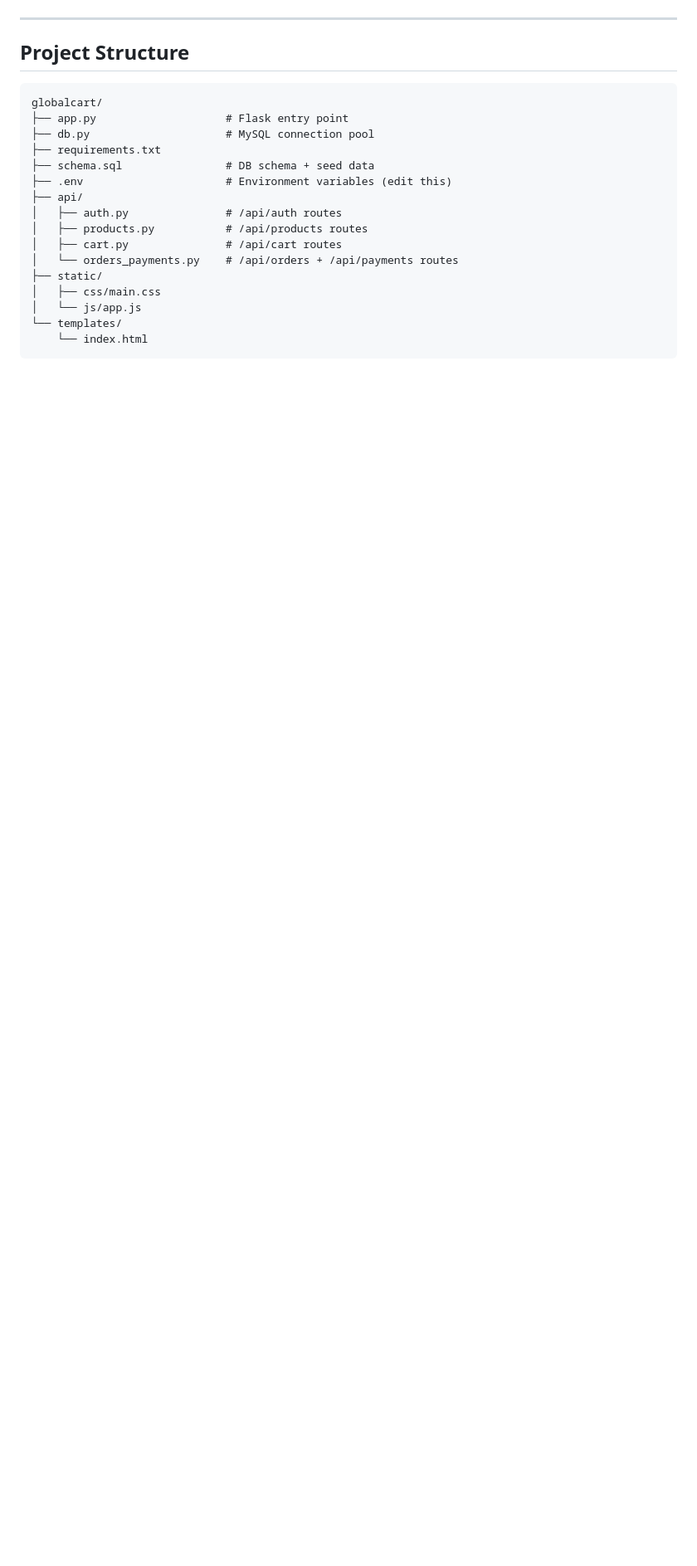
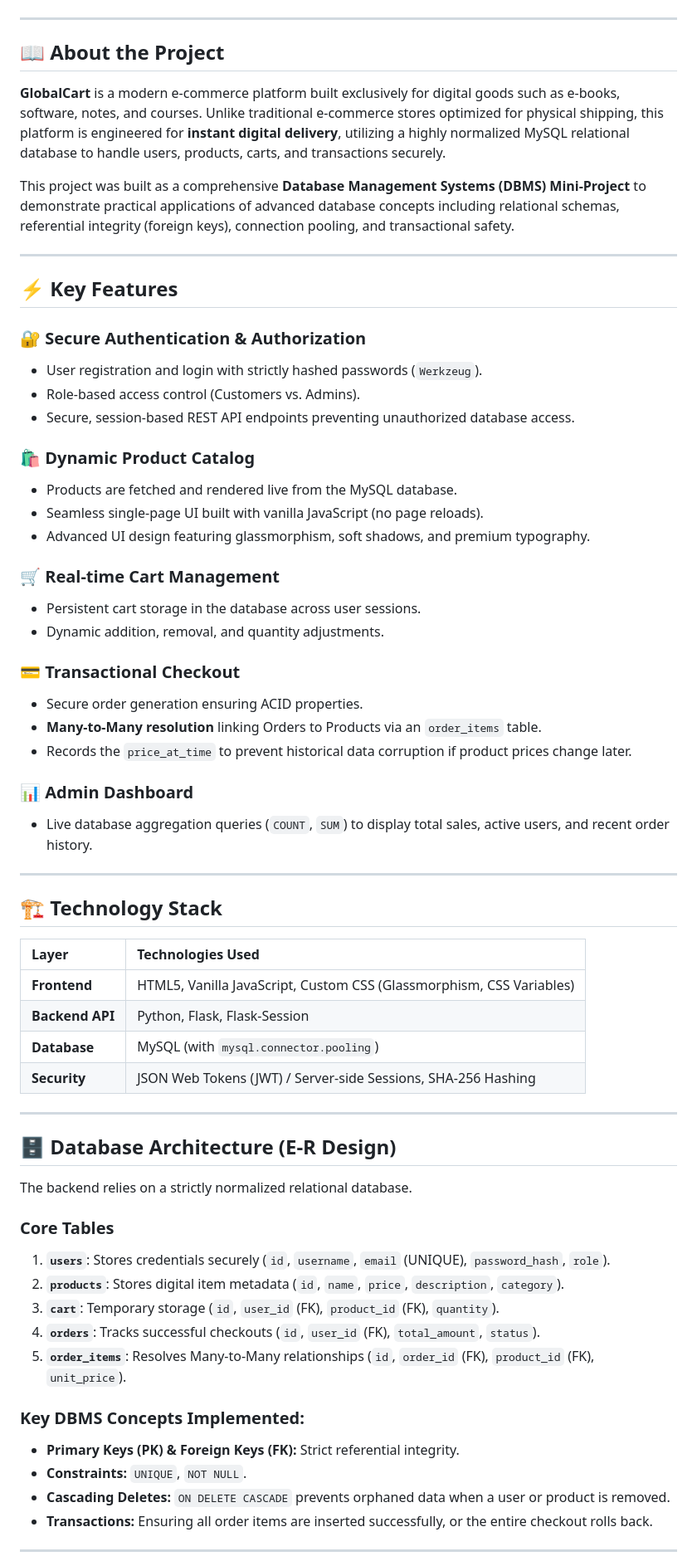
Before and after one commit to adityasing9/GlobalCart, a Markdown page: README.md, the part around one of its changes. Shown at 83% size. Rendered like a GitHub page; blank space fills up the shorter version.

````diff
--- a/README.md
+++ b/README.md
@@ -4,22 +11,67 @@ A full-stack e-commerce web app for selling digital products, built with Flask +
 
 ---
 
-## Project Structure
+## 📖 About the Project
+**GlobalCart** is a modern e-commerce platform built exclusively for digital goods such as e-books, software, notes, and courses.
+Unlike traditional e-commerce stores optimized for physical shipping, this platform is engineered for **instant digital delivery**, utilizing a highly normalized MySQL relational database to handle users, products, carts, and transactions securely.
 
-```
-globalcart/
-├── app.py                    # Flask entry point
-├── db.py                     # MySQL connection pool
-├── requirements.txt
-├── schema.sql                # DB schema + seed data
-├── .env                      # Environment variables (edit this)
-├── api/
-│   ├── auth.py               # /api/auth routes
-│   ├── products.py           # /api/products routes
-│   ├── cart.py               # /api/cart routes
-│   └── orders_payments.py    # /api/orders + /api/payments routes
-├── static/
-│   ├── css/main.css
-│   └── js/app.js
-└── templates/
-    └── index.html
+This project was built as a comprehensive **Database Management Systems (DBMS) Mini-Project** to demonstrate practical applications of advanced database concepts including relational schemas, referential integrity (foreign keys), connection pooling, and transactional safety.
+
+---
+
+## ⚡ Key Features
+
+### 🔐 Secure Authentication & Authorization
+- User registration and login with strictly hashed passwords (`Werkzeug`).
+- Role-based access control (Customers vs. Admins).
+- Secure, session-based REST API endpoints preventing unauthorized database access.
+
+### 🛍️ Dynamic Product Catalog
+- Products are fetched and rendered live from the MySQL database.
+- Seamless single-page UI built with vanilla JavaScript (no page reloads).
+- Advanced UI design featuring glassmorphism, soft shadows, and premium typography.
+
+### 🛒 Real-time Cart Management
+- Persistent cart storage in the database across user sessions.
+- Dynamic addition, removal, and quantity adjustments.
+
+### 💳 Transactional Checkout
+- Secure order generation ensuring ACID properties.
+- **Many-to-Many resolution** linking Orders to Products via an `order_items` table.
+- Records the `price_at_time` to prevent historical data corruption if product prices change later.
+
+### 📊 Admin Dashboard
+- Live database aggregation queries (`COUNT`, `SUM`) to display total sales, active users, and recent order history.
+
+---
+
+## 🏗️ Technology Stack
+
+| Layer | Technologies Used |
+| :--- | :--- |
+| **Frontend** | HTML5, Vanilla JavaScript, Custom CSS (Glassmorphism, CSS Variables) |
+| **Backend API** | Python, Flask, Flask-Session |
+| **Database** | MySQL (with `mysql.connector.pooling`) |
+| **Security** | JSON Web Tokens (JWT) / Server-side Sessions, SHA-256 Hashing |
+
+---
+
+## 🗄️ Database Architecture (E-R Design)
+
+The backend relies on a strictly normalized relational database.
+
+### Core Tables
+1. **`users`**: Stores credentials securely (`id`, `username`, `email` (UNIQUE), `password_hash`, `role`).
+2. **`products`**: Stores digital item metadata (`id`, `name`, `price`, `description`, `category`).
+3. **`cart`**: Temporary storage (`id`, `user_id` (FK), `product_id` (FK), `quantity`).
+4. **`orders`**: Tracks successful checkouts (`id`, `user_id` (FK), `total_amount`, `status`).
+5. **`order_items`**: Resolves Many-to-Many relationships (`id`, `order_id` (FK), `product_id` (FK), `unit_price`).
+
+### Key DBMS Concepts Implemented:
+- **Primary Keys (PK) & Foreign Keys (FK):** Strict referential integrity.
+- **Constraints:** `UNIQUE`, `NOT NULL`.
+- **Cascading Deletes:** `ON DELETE CASCADE` prevents orphaned data when a user or product is removed.
+- **Transactions:** Ensuring all order items are inserted successfully, or the entire checkout rolls back.
+
+---
+
````
Also changed, not shown: other parts of README.md (+65 -100 lines).
